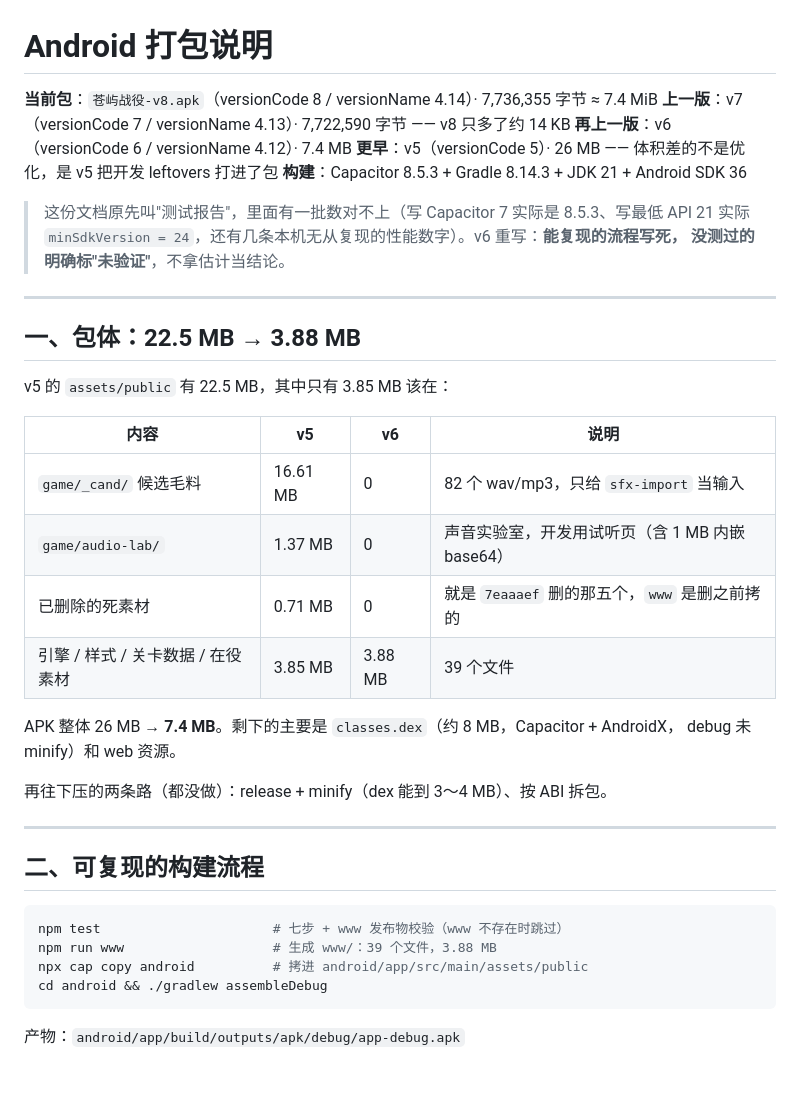
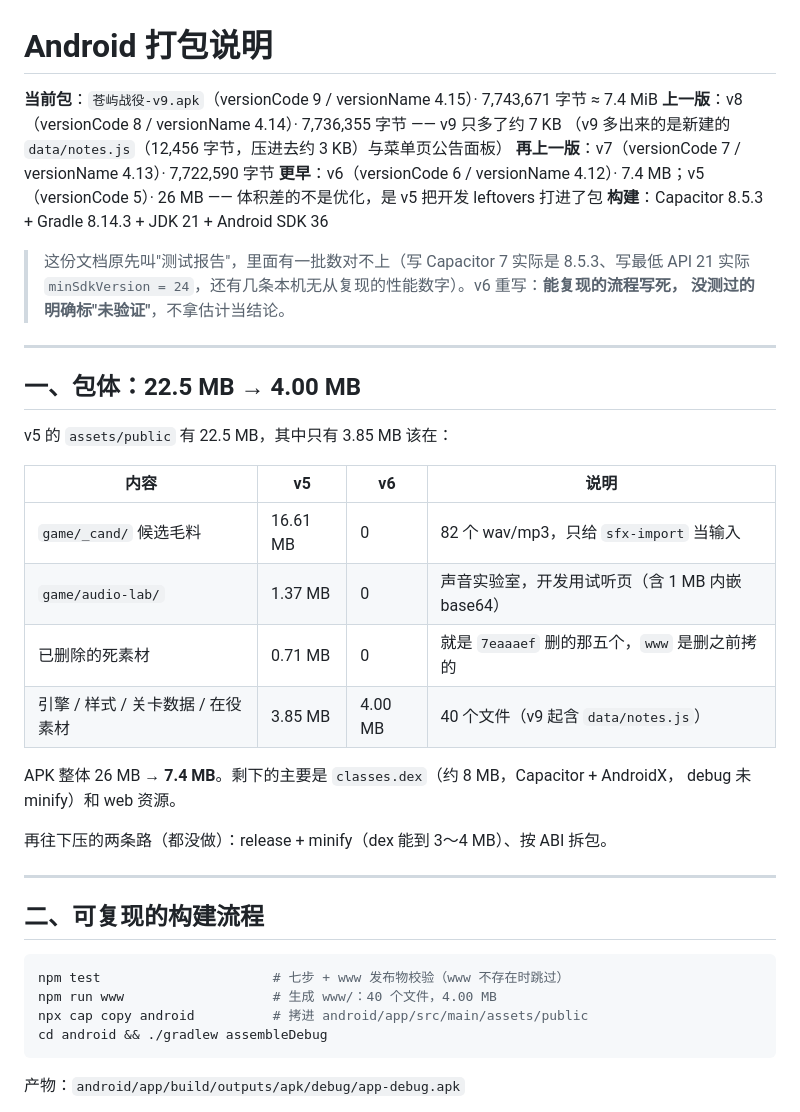
Before and after one commit to gugulina/wargame01, a Markdown page: Android-打包说明.md, the part around the change. GitHub-like rendering; blank space fills up the shorter version.

Commit message:
docs(package): 打包说明升 v9（versionCode 9 / 4.15，7,743,671 字节），www 改为 40 文件 4.00 MB
- 当前包 v9：多出 data/notes.js（压进去约 3 KB）与菜单页公告面板
- www 清单从 39 个文件 3.88 MB 更正为 40 个 4.00 MB（README 同改）

````diff
--- a/Android-打包说明.md
+++ b/Android-打包说明.md
@@ -1,9 +1,11 @@
 # Android 打包说明
 
-**当前包**：`苍屿战役-v8.apk`（versionCode 8 / versionName 4.14）· 7,736,355 字节 ≈ 7.4 MiB
-**上一版**：v7（versionCode 7 / versionName 4.13）· 7,722,590 字节 —— v8 只多了约 14 KB
-**再上一版**：v6（versionCode 6 / versionName 4.12）· 7.4 MB
-**更早**：v5（versionCode 5）· 26 MB —— 体积差的不是优化，是 v5 把开发 leftovers 打进了包
+**当前包**：`苍屿战役-v9.apk`（versionCode 9 / versionName 4.15）· 7,743,671 字节 ≈ 7.4 MiB
+**上一版**：v8（versionCode 8 / versionName 4.14）· 7,736,355 字节 —— v9 只多了约 7 KB
+（v9 多出来的是新建的 `data/notes.js`（12,456 字节，压进去约 3 KB）与菜单页公告面板）
+**再上一版**：v7（versionCode 7 / versionName 4.13）· 7,722,590 字节
+**更早**：v6（versionCode 6 / versionName 4.12）· 7.4 MB；v5（versionCode 5）· 26 MB
+—— 体积差的不是优化，是 v5 把开发 leftovers 打进了包
 **构建**：Capacitor 8.5.3 + Gradle 8.14.3 + JDK 21 + Android SDK 36
 
 > 这份文档原先叫"测试报告"，里面有一批数对不上（写 Capacitor 7 实际是 8.5.3、写最低 API 21
@@ -12,7 +14,7 @@
 
 ---
 
-## 一、包体：22.5 MB → 3.88 MB
+## 一、包体：22.5 MB → 4.00 MB
 
 v5 的 `assets/public` 有 22.5 MB，其中只有 3.85 MB 该在：
 
@@ -21,7 +23,7 @@ v5 的 `assets/public` 有 22.5 MB，其中只有 3.85 MB 该在：
 | `game/_cand/` 候选毛料 | 16.61 MB | 0 | 82 个 wav/mp3，只给 `sfx-import` 当输入 |
 | `game/audio-lab/` | 1.37 MB | 0 | 声音实验室，开发用试听页（含 1 MB 内嵌 base64） |
 | 已删除的死素材 | 0.71 MB | 0 | 就是 `7eaaaef` 删的那五个，`www` 是删之前拷的 |
-| 引擎 / 样式 / 关卡数据 / 在役素材 | 3.85 MB | 3.88 MB | 39 个文件 |
+| 引擎 / 样式 / 关卡数据 / 在役素材 | 3.85 MB | 4.00 MB | 40 个文件（v9 起含 `data/notes.js`） |
 
 APK 整体 26 MB → **7.4 MB**。剩下的主要是 `classes.dex`（约 8 MB，Capacitor + AndroidX，
 debug 未 minify）和 web 资源。
@@ -34,7 +36,7 @@ debug 未 minify）和 web 资源。
 
 ```bash
 npm test                      # 七步 + www 发布物校验（www 不存在时跳过）
-npm run www                   # 生成 www/：39 个文件，3.88 MB
+npm run www                   # 生成 www/：40 个文件，4.00 MB
 npx cap copy android          # 拷进 android/app/src/main/assets/public
 cd android && ./gradlew assembleDebug
 ```
````
Also changed, not shown: README.md (+1 -1 lines).
